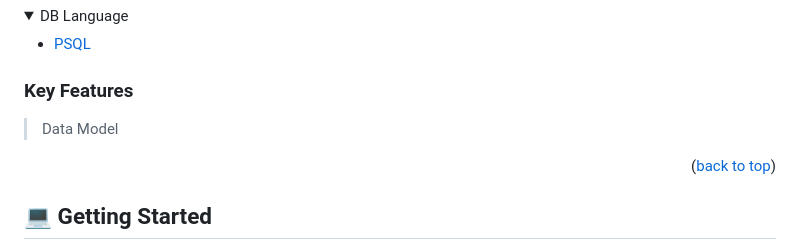
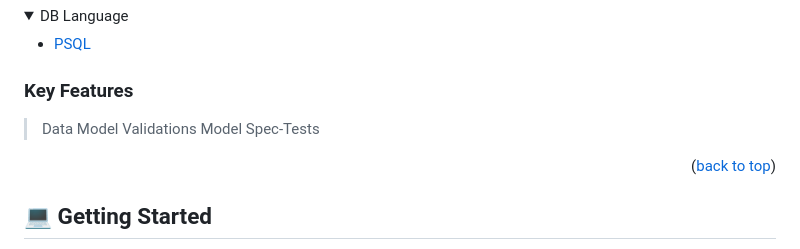
Before and after one commit to RileyManda/blog-app, a Markdown page: README.md, the part around the change. Rendered like a GitHub page; folded sections open.

Commit message:
Updated features

```diff
--- a/README.md
+++ b/README.md
@@ -91,6 +91,8 @@
 
 ### Key Features <a name="key-features"></a>
 > Data Model
+> Validations
+> Model Spec-Tests
 
 
 <!-- <p align="right">(<a href="#readme-top">back to top</a>)</p> -->
```
